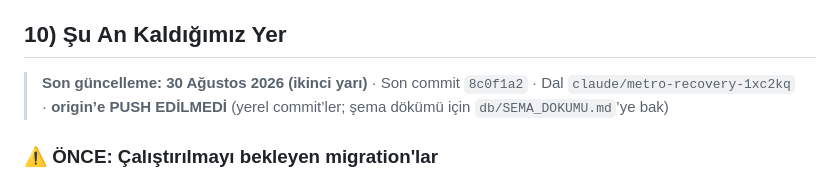
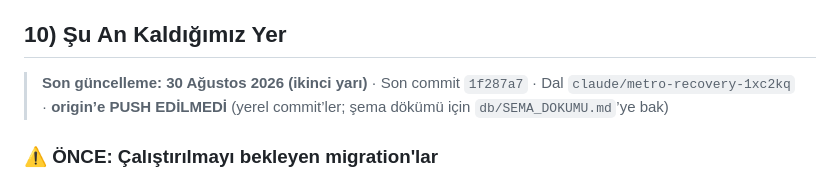
Before and after one commit to canjeinner-spec/Rn-ye-d-necegiz, a Markdown page: PROJE_DURUMU.md, the part around the change. GitHub-like rendering.

Commit message:
Durum: son commit numarasi
Co-Authored-By: Claude Opus 5 (1M context) <noreply@anthropic.com>

```diff
--- a/PROJE_DURUMU.md
+++ b/PROJE_DURUMU.md
@@ -493,7 +493,7 @@ Editor'ünde çalıştırır; birleşik: `HEPSI_020_046.sql`):
 
 ## 10) Şu An Kaldığımız Yer
 
-> **Son güncelleme: 30 Ağustos 2026 (ikinci yarı)** · Son commit `8c0f1a2`
+> **Son güncelleme: 30 Ağustos 2026 (ikinci yarı)** · Son commit `1f287a7`
 > · Dal `claude/metro-recovery-1xc2kq` · **origin’e PUSH EDİLMEDİ**
 > (yerel commit’ler; şema dökümü için `db/SEMA_DOKUMU.md`’ye bak)
 
```
